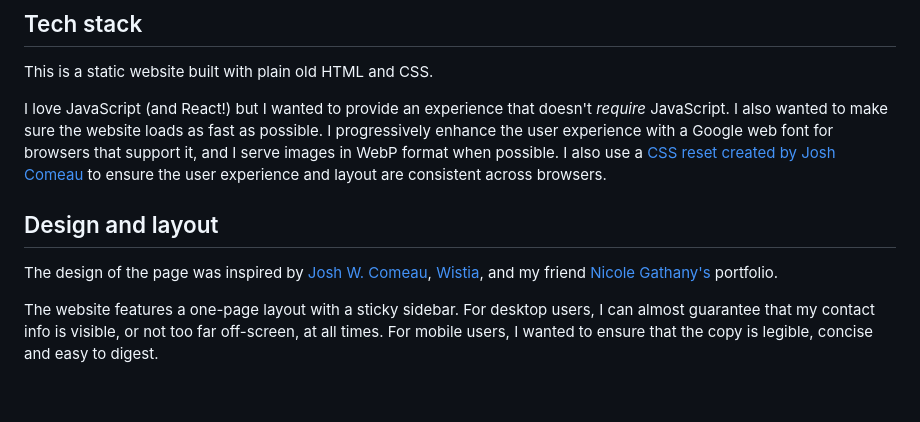
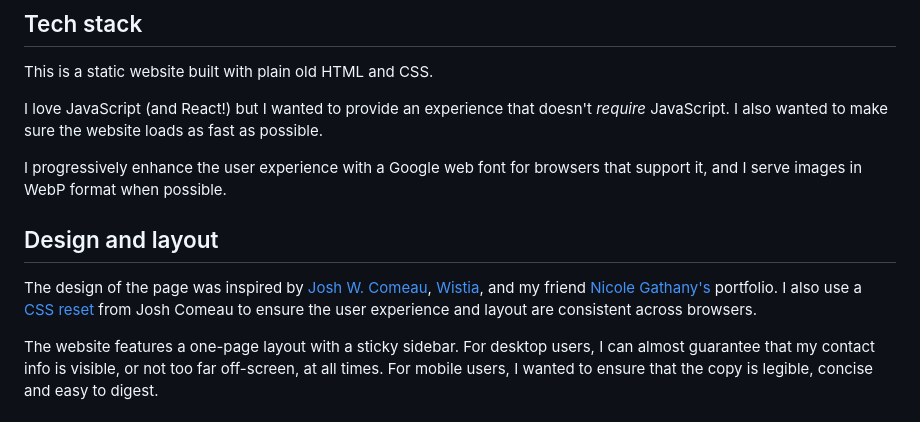
Before and after one commit to elysehadid/elysehadid.github.io, a Markdown page: README.md, the part around one of its changes. Drawn GitHub-style; blank space fills up the shorter version.

Commit message:
Slight reorginzation of info

```diff
--- a/README.md
+++ b/README.md
@@ -10,11 +10,13 @@ Since this is a static website, you can download the repo and open `index.html`
 
 This is a static website built with plain old HTML and CSS.
 
-I love JavaScript (and React!) but I wanted to provide an experience that doesn't _require_ JavaScript. I also wanted to make sure the website loads as fast as possible. I progressively enhance the user experience with a Google web font for browsers that support it, and I serve images in WebP format when possible. I also use a [CSS reset created by Josh Comeau](https://www.joshwcomeau.com/css/custom-css-reset/) to ensure the user experience and layout are consistent across browsers.
+I love JavaScript (and React!) but I wanted to provide an experience that doesn't _require_ JavaScript. I also wanted to make sure the website loads as fast as possible.
+
+I progressively enhance the user experience with a Google web font for browsers that support it, and I serve images in WebP format when possible.
 
 ## Design and layout
 
-The design of the page was inspired by [Josh W. Comeau](https://www.joshwcomeau.com/), [Wistia](https://wistia.com/), and my friend [Nicole Gathany's](https://nicolegathany.com/) portfolio.
+The design of the page was inspired by [Josh W. Comeau](https://www.joshwcomeau.com/), [Wistia](https://wistia.com/), and my friend [Nicole Gathany's](https://nicolegathany.com/) portfolio. I also use a [CSS reset](https://www.joshwcomeau.com/css/custom-css-reset/) from Josh Comeau to ensure the user experience and layout are consistent across browsers.
 
 The website features a one-page layout with a sticky sidebar. For desktop users, I can almost guarantee that my contact info is visible, or not too far off-screen, at all times. For mobile users, I wanted to ensure that the copy is legible, concise and easy to digest.
 
```
Also changed, not shown: other parts of README.md (+3 -1 lines).
